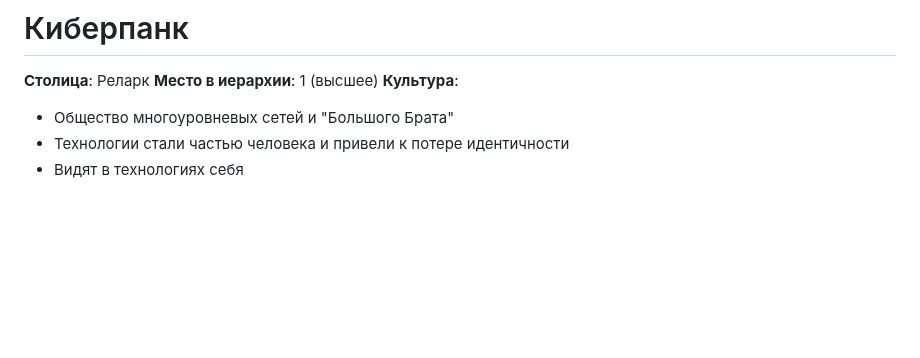
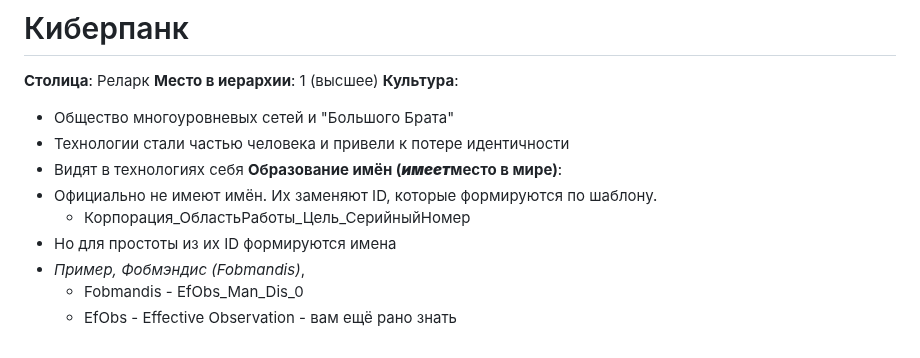
Before and after one commit to Wudrus/TheGreatInterweaveOfSilenceMD, a Markdown page: Мироустройство/Вудрус/Пентатека.md, the part around the change. Rendered like a GitHub page; blank space fills up the shorter version.

Commit message:
Commit from Wudrus, синхронизация с телефона on 11.12.2025, 09:58:14

```diff
--- a/Мироустройство/Вудрус/Пентатека.md
+++ b/Мироустройство/Вудрус/Пентатека.md
@@ -136,3 +136,10 @@
 - Общество многоуровневых сетей и "Большого Брата"
 - Технологии стали частью человека и привели к потере идентичности
 - Видят в технологиях себя
+**Образование имён (*****имеет*****место в мире)**:
+- Официально не имеют имён. Их заменяют ID, которые формируются по шаблону.
+	- Корпорация_ОбластьРаботы_Цель_СерийныйНомер
+- Но для простоты из их ID формируются имена
+- *Пример, Фобмэндис (Fobmandis)*,
+	- Fobmandis - EfObs_Man_Dis_0
+	- EfObs - Effective Observation - вам ещё рано знать
```
